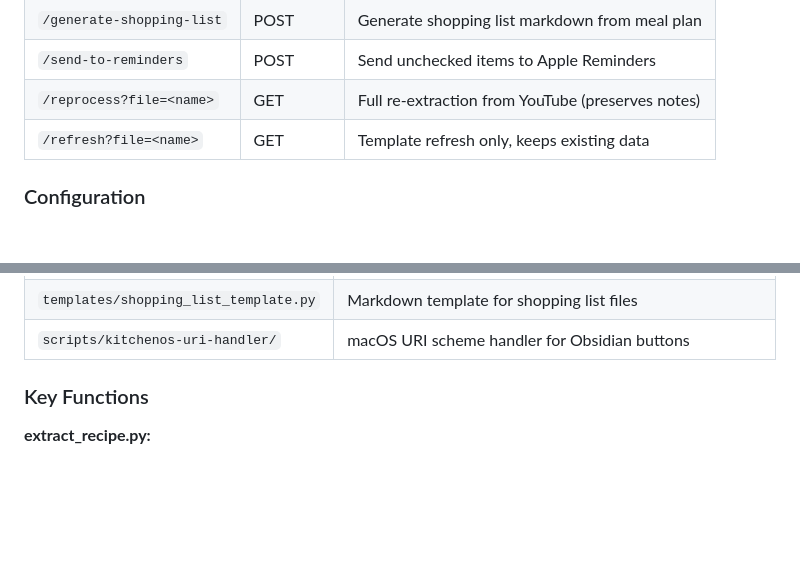
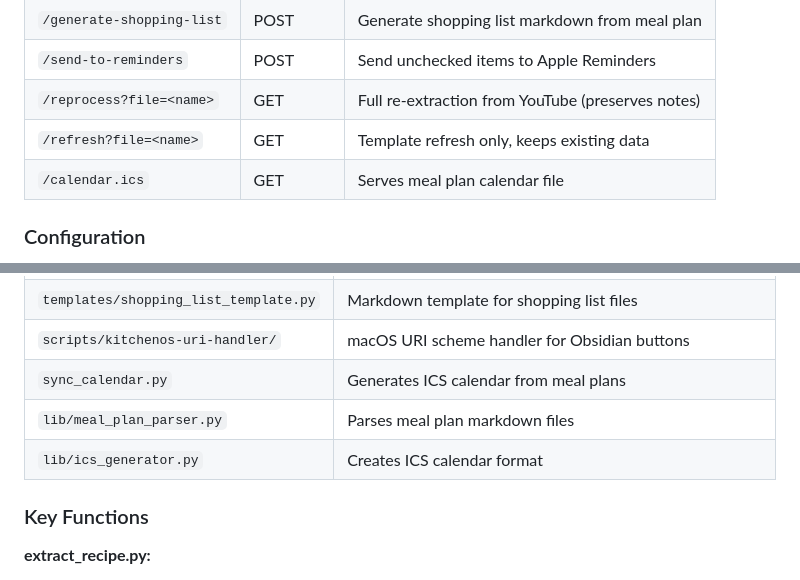
Before and after one commit to SlowSpeedChase/KitchenOS, a Markdown page: CLAUDE.md, 2 parts joined by grey strips. Drawn GitHub-style; blank space fills up the shorter version.

```diff
--- a/CLAUDE.md
+++ b/CLAUDE.md
@@ -189,6 +223,7 @@ launchctl load ~/Library/LaunchAgents/com.kitchenos.api.plist
 | `/send-to-reminders` | POST | Send unchecked items to Apple Reminders |
 | `/reprocess?file=<name>` | GET | Full re-extraction from YouTube (preserves notes) |
 | `/refresh?file=<name>` | GET | Template refresh only, keeps existing data |
+| `/calendar.ics` | GET | Serves meal plan calendar file |
 
 ### Configuration
 
@@ -239,6 +274,9 @@ template → Obsidian
 | `lib/shopping_list_generator.py` | Core logic for generating shopping lists from meal plans |
 | `templates/shopping_list_template.py` | Markdown template for shopping list files |
 | `scripts/kitchenos-uri-handler/` | macOS URI scheme handler for Obsidian buttons |
+| `sync_calendar.py` | Generates ICS calendar from meal plans |
+| `lib/meal_plan_parser.py` | Parses meal plan markdown files |
+| `lib/ics_generator.py` | Creates ICS calendar format |
 
 ### Key Functions
 
```
Also changed, not shown: other parts of CLAUDE.md (+47 -0 lines).
